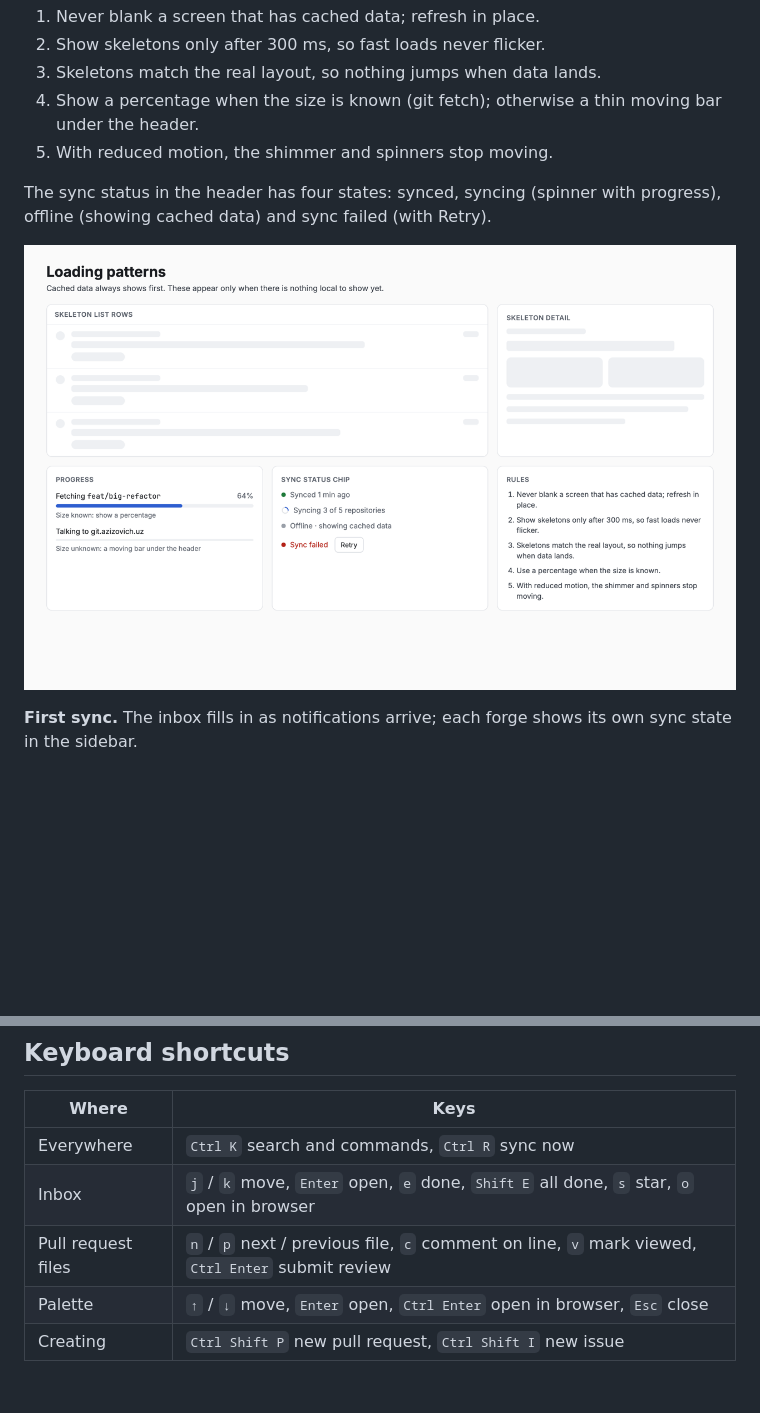
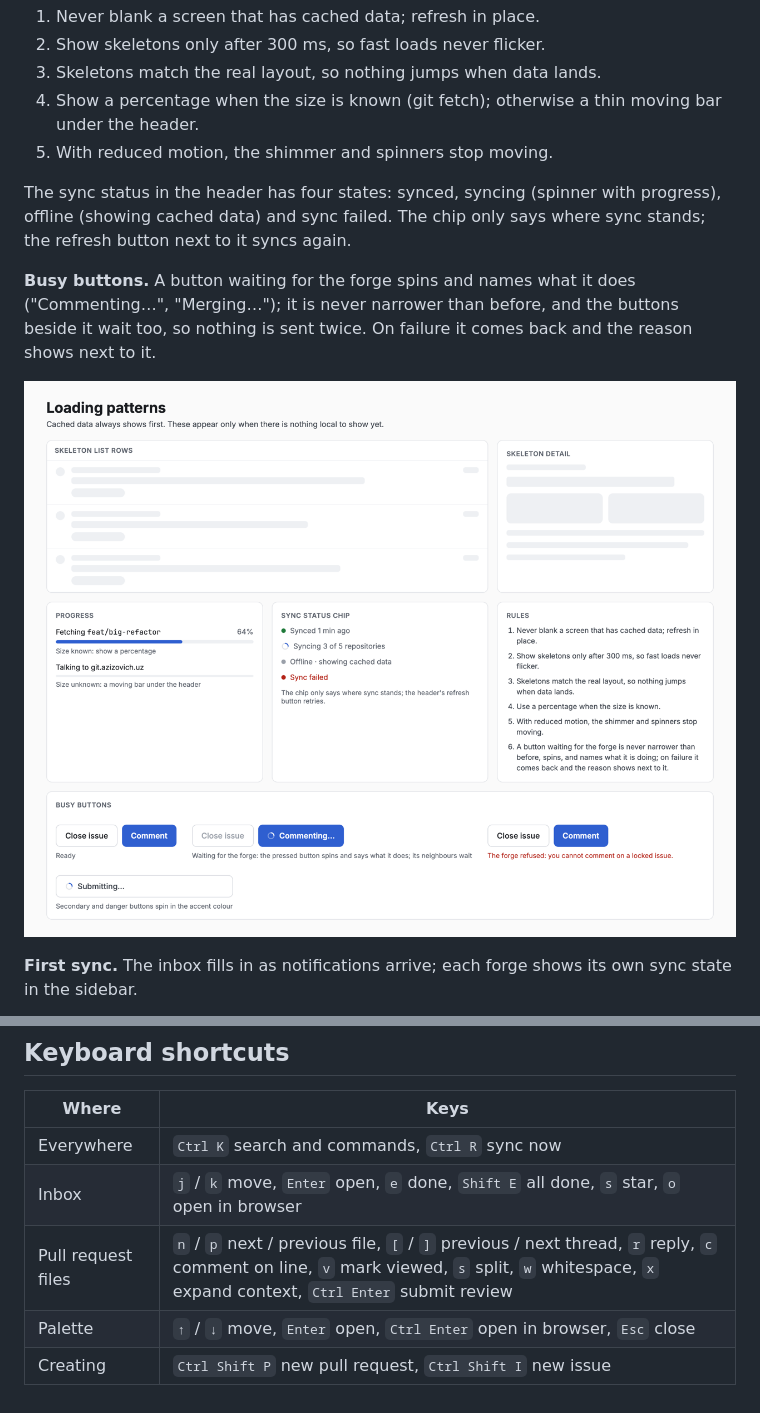
Before and after one commit to abdivasiyev/usta, a Markdown page: docs/DESIGN.md, 2 parts joined by grey strips. Drawn GitHub-style; pictures changed too: docs/design/loading-patterns.png; blank space fills up the shorter version.

Commit message:
docs: review threads, diff options and busy buttons (#183)
Screens designed on the canvas, written up with their screenshots.

```diff
--- a/docs/DESIGN.md
+++ b/docs/DESIGN.md
@@ -204,8 +223,13 @@ nothing local to show yet.
 5. With reduced motion, the shimmer and spinners stop moving.
 
 The sync status in the header has four states: synced, syncing (spinner
-with progress), offline (showing cached data) and sync failed (with
-Retry).
+with progress), offline (showing cached data) and sync failed. The chip
+only says where sync stands; the refresh button next to it syncs again.
+
+**Busy buttons.** A button waiting for the forge spins and names what it
+does ("Commenting…", "Merging…"); it is never narrower than before, and
+the buttons beside it wait too, so nothing is sent twice. On failure it
+comes back and the reason shows next to it.
 
 ![Loading patterns](design/loading-patterns.png)
 
@@ -226,6 +250,6 @@ as soon as they are available, and the ones in view render first.
 |---|---|
 | Everywhere | `Ctrl K` search and commands, `Ctrl R` sync now |
 | Inbox | `j` / `k` move, `Enter` open, `e` done, `Shift E` all done, `s` star, `o` open in browser |
-| Pull request files | `n` / `p` next / previous file, `c` comment on line, `v` mark viewed, `Ctrl Enter` submit review |
+| Pull request files | `n` / `p` next / previous file, `[` / `]` previous / next thread, `r` reply, `c` comment on line, `v` mark viewed, `s` split, `w` whitespace, `x` expand context, `Ctrl Enter` submit review |
 | Palette | `↑` / `↓` move, `Enter` open, `Ctrl Enter` open in browser, `Esc` close |
 | Creating | `Ctrl Shift P` new pull request, `Ctrl Shift I` new issue |
```
Also changed, not shown: other parts of docs/DESIGN.md (+19 -0 lines), docs/design/diff-options.png (added), docs/design/review-threads.png (added).
